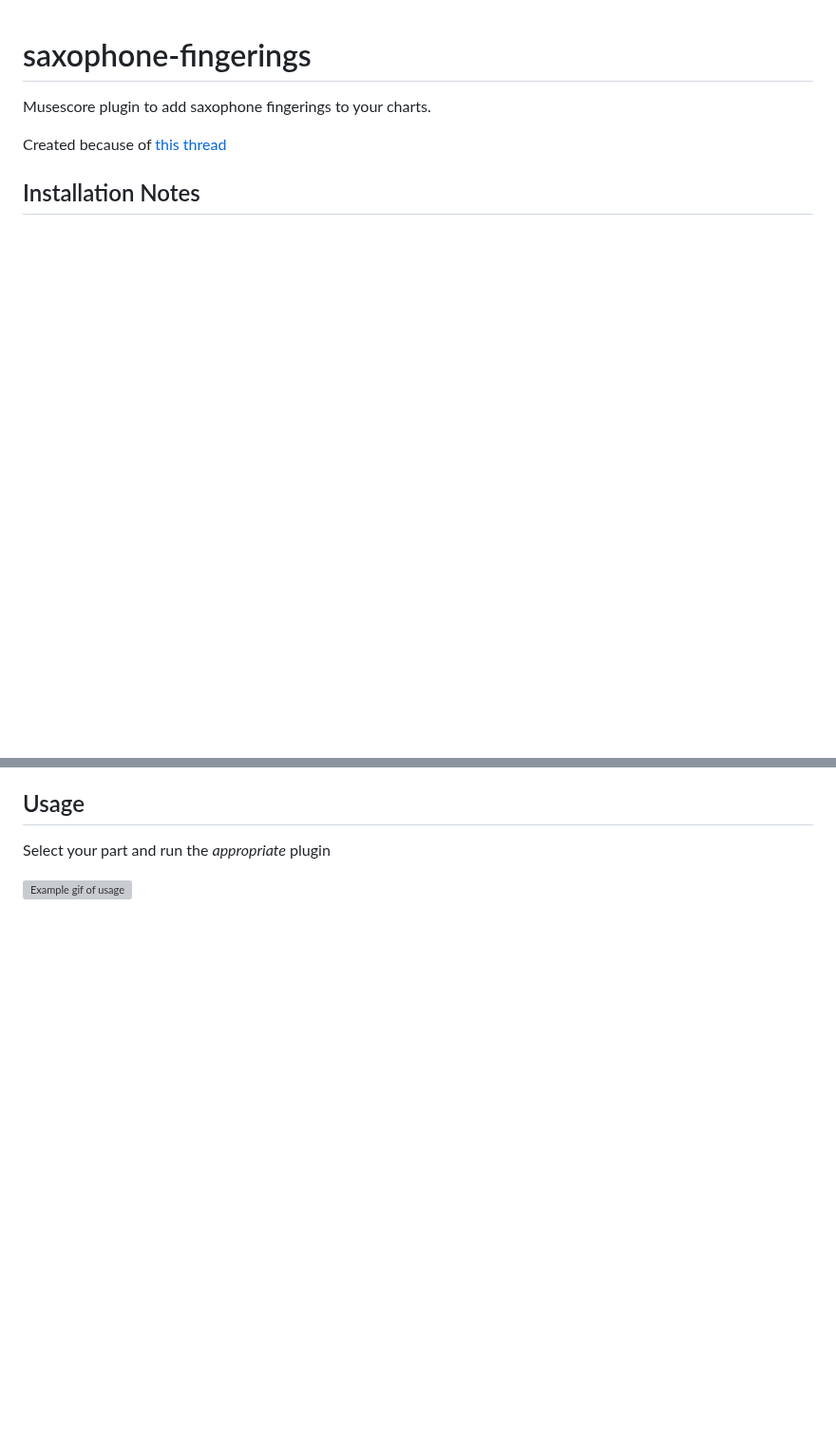
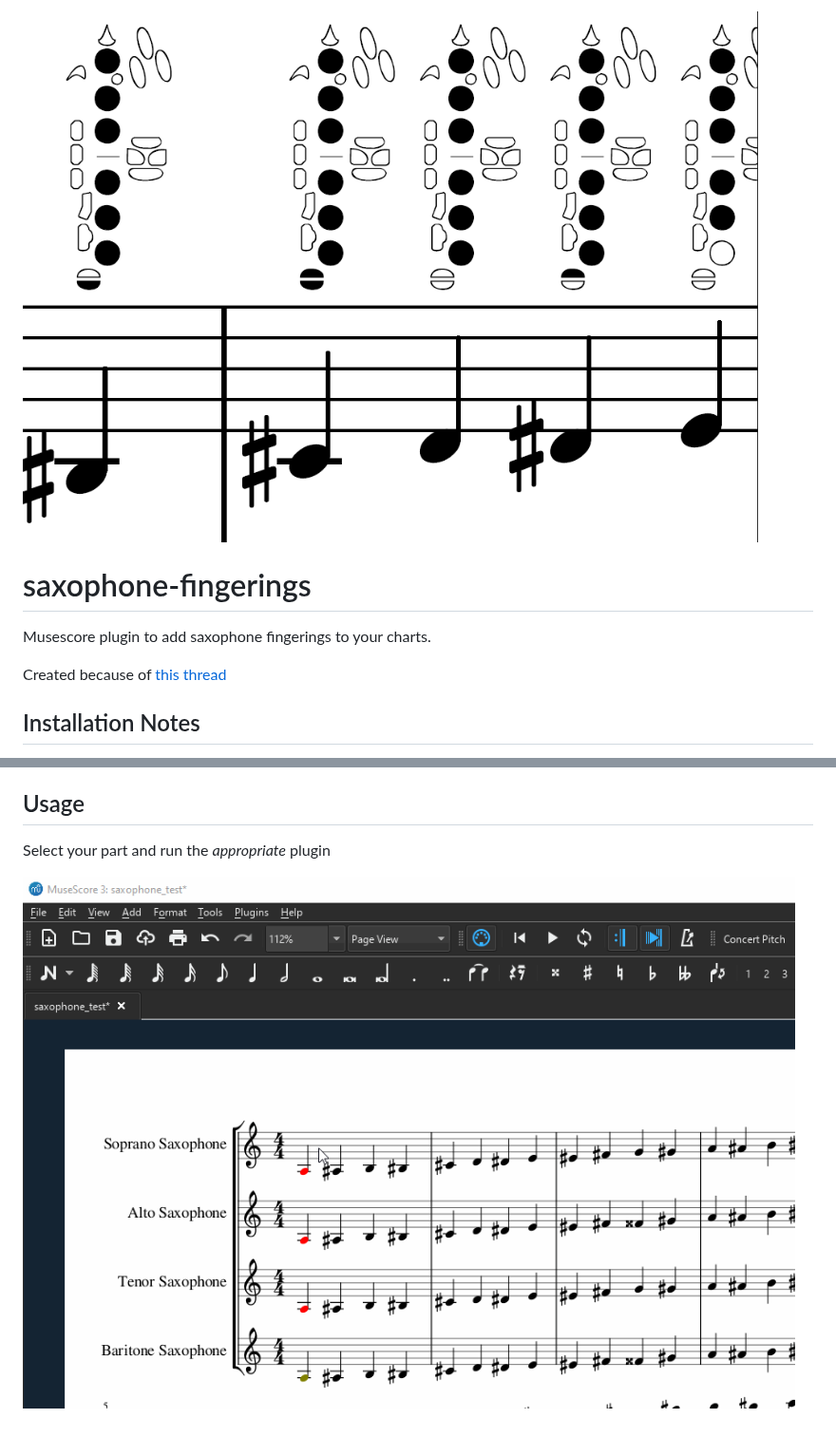
Before and after one commit to ecstrema/saxophone-fingerings, a Markdown page: README.md, 2 parts joined by grey strips. Shown at 95% size. Drawn GitHub-style; pictures changed too: demo.gif (added), demo_Saxy.png; blank space fills up the shorter version; grey boxes are pictures that could not be loaded.

Commit message:
modify instructions to use Saxy

```diff
--- a/README.md
+++ b/README.md
@@ -1,3 +1,5 @@
+![preview](demo_Saxy.png)
+
 # saxophone-fingerings
 Musescore plugin to add saxophone fingerings to your charts.
 
@@ -9,4 +11,4 @@ install [the sax fingerings **EURO** font](https://musescore.org/sites/musescore
 ## Usage
 Select your part and run the _appropriate_ plugin
 
-![Example gif of usage](example.gif)
+![Example gif of usage](demo.gif)
```
Also changed, not shown: other parts of README.md (+1 -1 lines), example.png (deleted), 4 other files.
